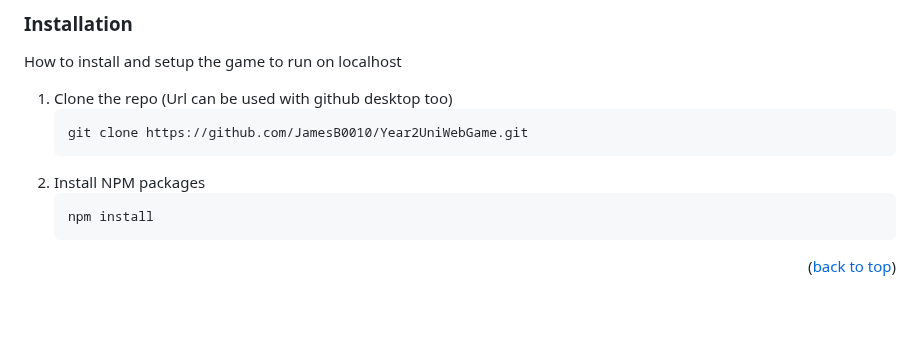
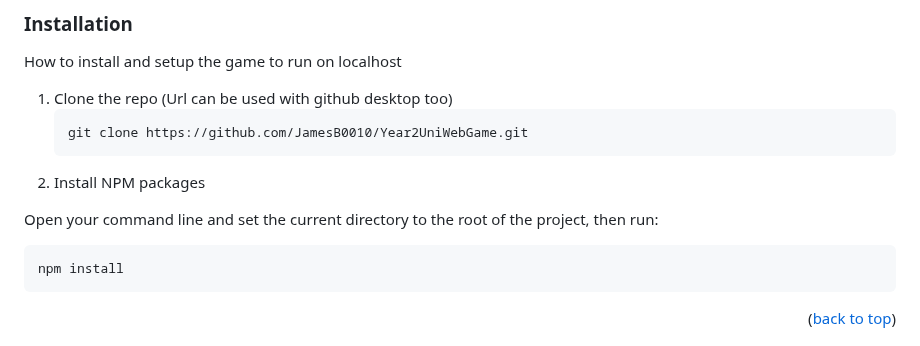
Before and after one commit to JamesB0010/KnightlyKnockout, a Markdown page: README.md, the part around the change. Rendered like a GitHub page; blank space fills up the shorter version.

Commit message:
Cleared up npm install command

````diff
--- a/README.md
+++ b/README.md
@@ -121,6 +121,8 @@ How to install and setup the game to run on localhost
    git clone https://github.com/JamesB0010/Year2UniWebGame.git
    ```
 2. Install NPM packages
+
+Open your command line and set the current directory to the root of the project, then run:
    ```sh
    npm install
    ```
````
